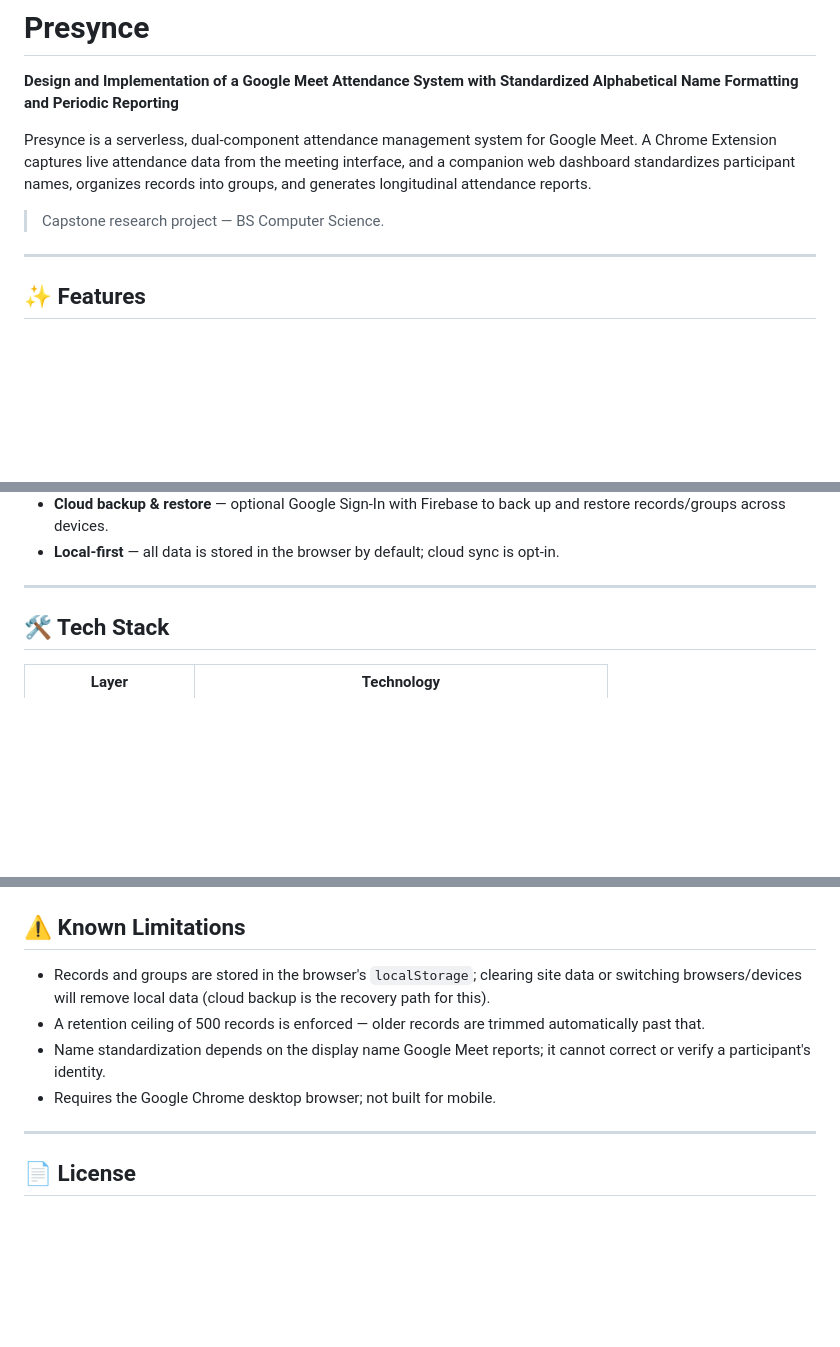
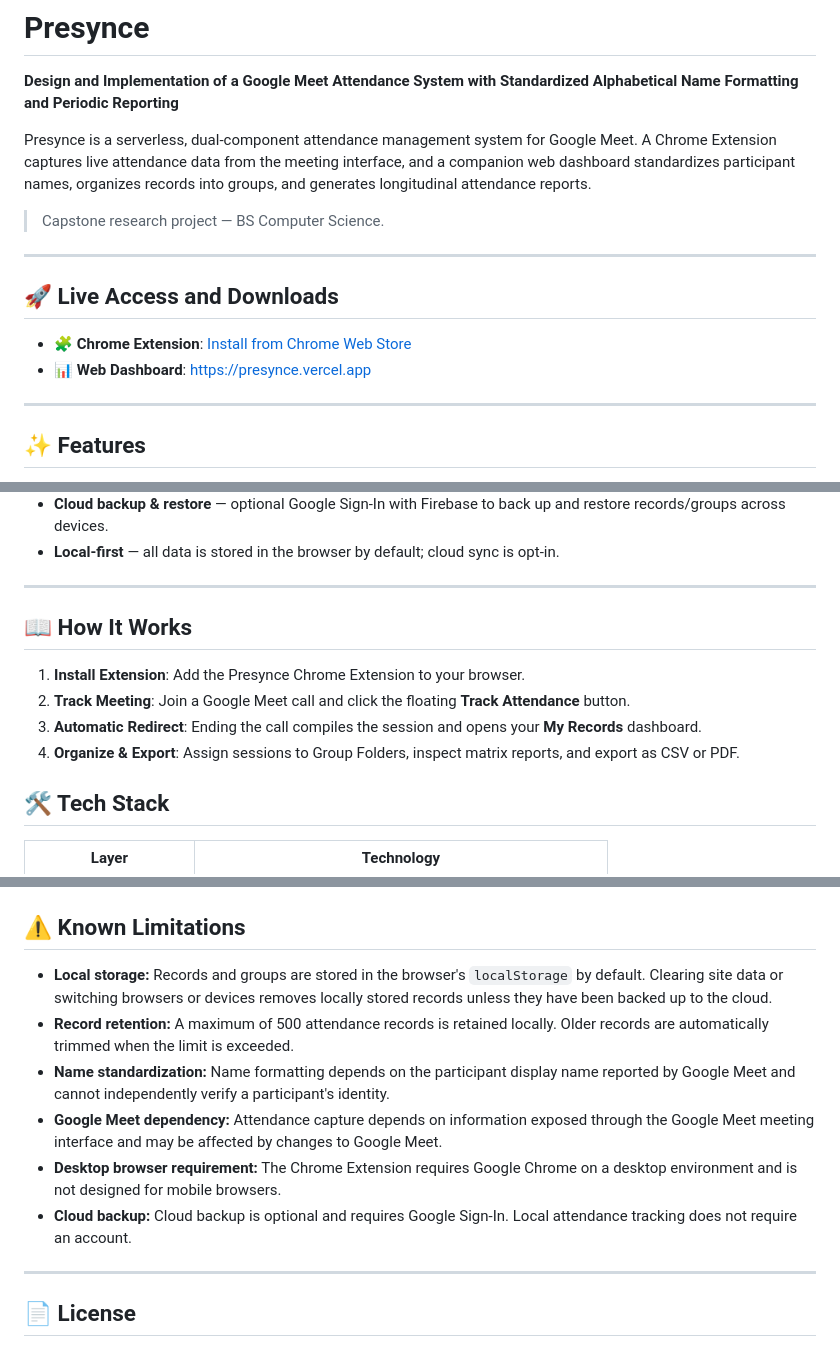
Before and after one commit to keytlingeyl/presynce, a Markdown page: README.md, 3 parts joined by grey strips. GitHub-like rendering; blank space fills up the shorter version.

```diff
--- a/README.md
+++ b/README.md
@@ -5,6 +5,13 @@
 Presynce is a serverless, dual-component attendance management system for Google Meet. A Chrome Extension captures live attendance data from the meeting interface, and a companion web dashboard standardizes participant names, organizes records into groups, and generates longitudinal attendance reports.
 
 > Capstone research project — BS Computer Science.
+
+---
+
+## 🚀 Live Access and Downloads
+
+- 🧩 **Chrome Extension**: [Install from Chrome Web Store](https://chrome.google.com/webstore)
+- 📊 **Web Dashboard**: [https://presynce.vercel.app](https://presynce.vercel.app/)
 
 ---
 
@@ -22,6 +29,13 @@ Presynce is a serverless, dual-component attendance management system for Google
 - **Local-first** — all data is stored in the browser by default; cloud sync is opt-in.
 
 ---
+
+## 📖 How It Works
+
+1. **Install Extension**: Add the Presynce Chrome Extension to your browser.
+2. **Track Meeting**: Join a Google Meet call and click the floating **Track Attendance** button.
+3. **Automatic Redirect**: Ending the call compiles the session and opens your **My Records** dashboard.
+4. **Organize & Export**: Assign sessions to Group Folders, inspect matrix reports, and export as CSV or PDF.
 
 ## 🛠 Tech Stack
 
@@ -168,9 +110,11 @@ Before deploying to production:
 ## ⚠️ Known Limitations
 
-- Records and groups are stored in the browser's `localStorage`; clearing site data or switching browsers/devices will remove local data (cloud backup is the recovery path for this).
-- A retention ceiling of 500 records is enforced — older records are trimmed automatically past that.
-- Name standardization depends on the display name Google Meet reports; it cannot correct or verify a participant's identity.
-- Requires the Google Chrome desktop browser; not built for mobile.
+- **Local storage:** Records and groups are stored in the browser's `localStorage` by default. Clearing site data or switching browsers or devices removes locally stored records unless they have been backed up to the cloud.
+- **Record retention:** A maximum of 500 attendance records is retained locally. Older records are automatically trimmed when the limit is exceeded.
+- **Name standardization:** Name formatting depends on the participant display name reported by Google Meet and cannot independently verify a participant's identity.
+- **Google Meet dependency:** Attendance capture depends on information exposed through the Google Meet meeting interface and may be affected by changes to Google Meet.
+- **Desktop browser requirement:** The Chrome Extension requires Google Chrome on a desktop environment and is not designed for mobile browsers.
+- **Cloud backup:** Cloud backup is optional and requires Google Sign-In. Local attendance tracking does not require an account.
 
 ---
 
```
Also changed, not shown: other parts of README.md (+0 -72 lines).
